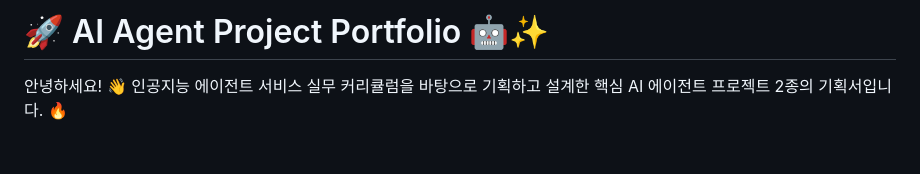
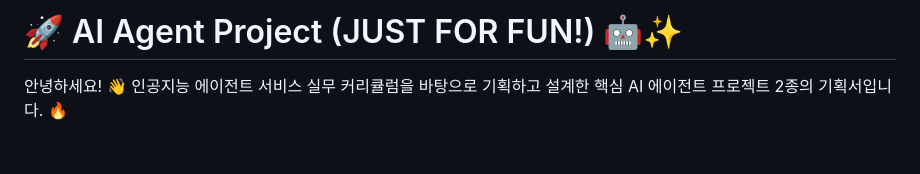
Before and after one commit to KRdahee/AIAgentProjectPortfolio01, a Markdown page: README.md, the part around the change. Rendered like a GitHub page.

```diff
--- a/README.md
+++ b/README.md
@@ -1,4 +1,4 @@
-# 🚀 AI Agent Project Portfolio 🤖✨
+# 🚀 AI Agent Project (JUST FOR FUN!) 🤖✨
 
 안녕하세요! 👋 인공지능 에이전트 서비스 실무 커리큘럼을 바탕으로 기획하고 설계한 핵심 AI 에이전트 프로젝트 2종의 기획서입니다. 🔥
 
```
